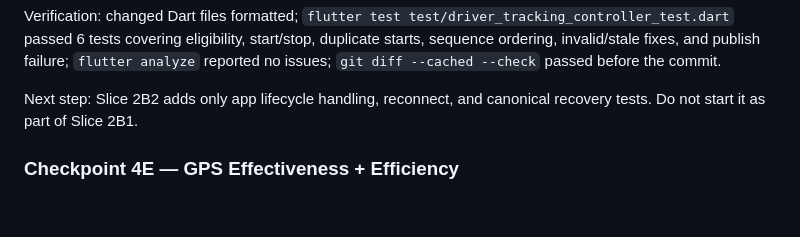
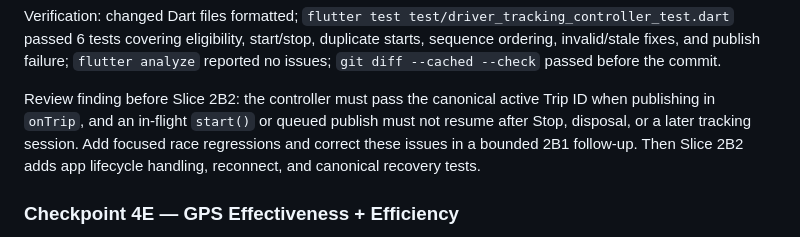
Before and after one commit to Omar59687/RideX, a Markdown page: Plan.md, the part around the change. Drawn GitHub-style; blank space fills up the shorter version.

Commit message:
docs: record 4D controller review findings

```diff
--- a/Plan.md
+++ b/Plan.md
@@ -749,8 +749,11 @@ start/stop, duplicate starts, sequence ordering, invalid/stale fixes, and
 publish failure; `flutter analyze` reported no issues; `git diff --cached --check`
 passed before the commit.
 
-Next step: Slice 2B2 adds only app lifecycle handling, reconnect, and canonical
-recovery tests. Do not start it as part of Slice 2B1.
+Review finding before Slice 2B2: the controller must pass the canonical active
+Trip ID when publishing in `onTrip`, and an in-flight `start()` or queued publish
+must not resume after Stop, disposal, or a later tracking session. Add focused
+race regressions and correct these issues in a bounded 2B1 follow-up. Then
+Slice 2B2 adds app lifecycle handling, reconnect, and canonical recovery tests.
 
 ### Checkpoint 4E — GPS Effectiveness + Efficiency
 
```
Also changed, not shown: 1 other file.
